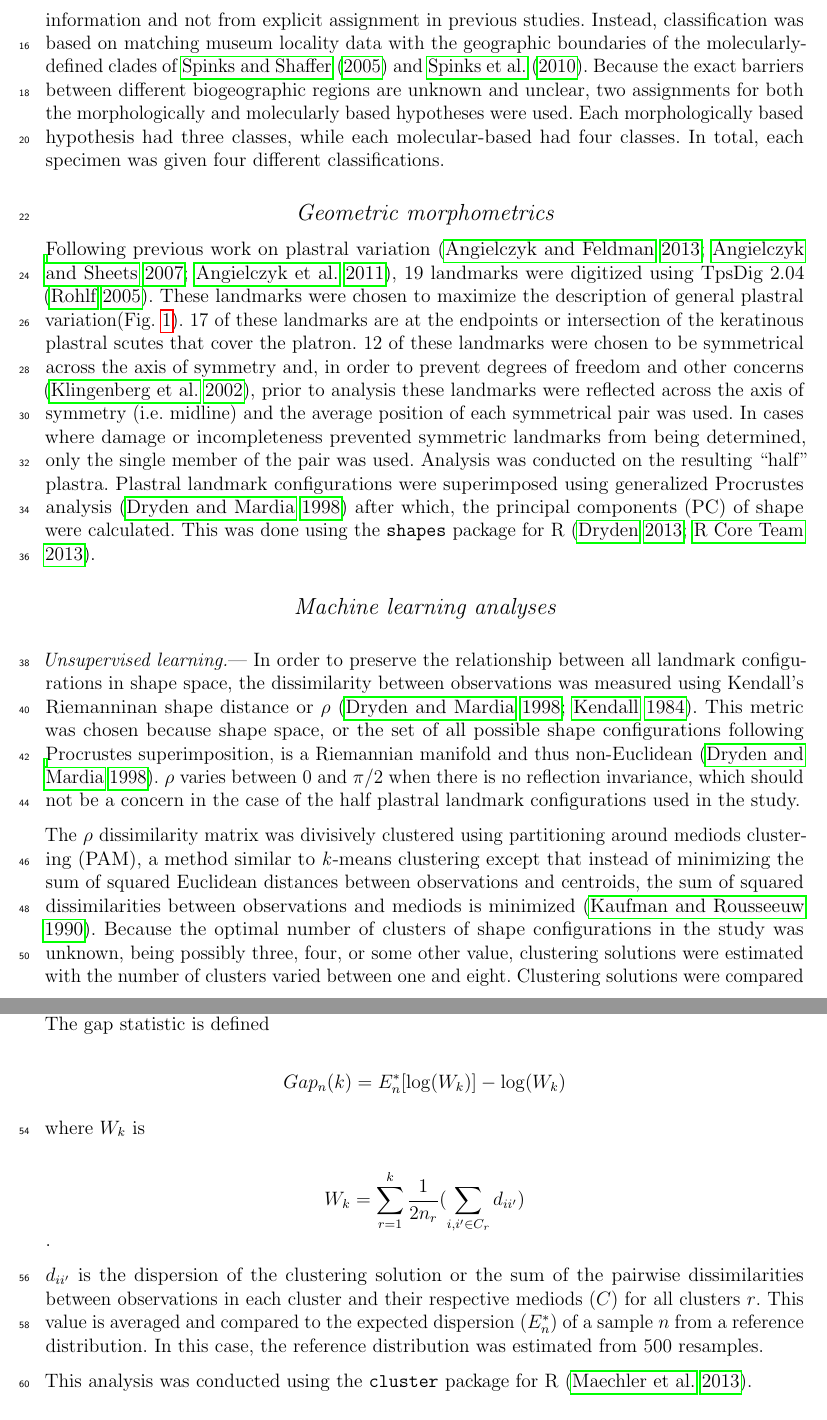
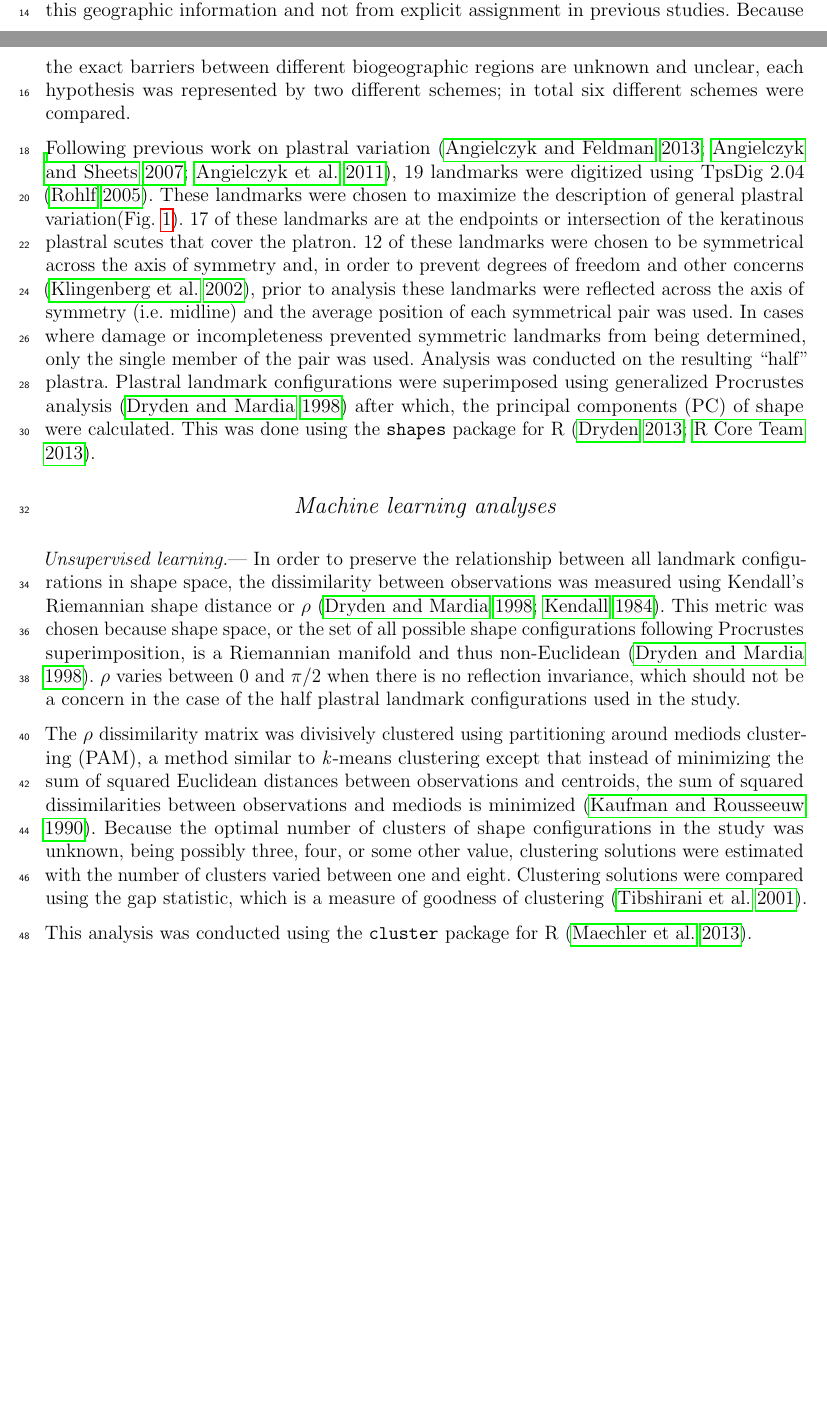
Before and after one commit to psmits/shape_identification, a LaTeX paper (doc/draft_turtle.tex): two parts of pages 2 and 3 of 16 before the commit and two parts of pages 1 and 2 of 15 after it, joined at a grey line, cut so that both start at the same text, the shorter picture padded with empty space. Compiled offline with pdfLaTeX; a missing bibliography style is replaced by a similar one.

Commit message:
full methods/results draft

```diff
--- a/doc/draft_turtle.tex
+++ b/doc/draft_turtle.tex
@@ -70,24 +69,19 @@ We collected landmark-based morphometric data from SAMPLE adult \textit{E. marmo
+We collected landmark-based morphometric data from 354 adult \textit{E. marmorata} museum specimens. These specimens include both newly sampled and previously sampled individuals \citep{Angielczyk2007,Angielczyk2011,Angielczyk2013a}. Specimens were assigned a classification for each of the different schemes was based on known geographic information recorded from museum collection information. When precise latitude and longitude information was not available it was estimated from whatever locality information was present. Because the specimens used to define the subclades in \citet{Spinks2005} and \citet{Spinks2010} were not available for study, all specimen classifications were based solely on this geographic information and not from explicit assignment in previous studies. Because the exact barriers between different biogeographic regions are unknown and unclear, each hypothesis was represented by two different schemes; in total six different schemes were compared. % need more information from ken
 
-Specimen classification was based on known specimen geographic information which was recorded from museum collection information. When precise latitude and longitude information was not available it was estimated from whatever locality information was present. Because the specimens used to define the subclades in \citet{Spinks2005} and \citet{Spinks2010} were not available for study, all specimen classifications were based solely on this geographic information and not from explicit assignment in previous studies. Instead, classification was based on matching museum locality data with the geographic boundaries of the molecularly-defined clades of \citet{Spinks2005} and \citet{Spinks2010}. Because the exact barriers between different biogeographic regions are unknown and unclear, two assignments for both the morphologically and molecularly based hypotheses were used. Each morphologically based hypothesis had three classes, while each molecular-based had four classes. In total, each specimen was given four different classifications.
-
-
-\subsection{Geometric morphometrics}
 Following previous work on plastral variation \citep{Angielczyk2007,Angielczyk2011,Angielczyk2013a}, 19 landmarks were digitized using TpsDig 2.04 \citep{Rohlf2005}. These landmarks were chosen to maximize the description of general plastral variation(Fig. \ref{fig:plastra}). 17 of these landmarks are at the endpoints or intersection of the keratinous plastral scutes that cover the platron. 12 of these landmarks were chosen to be symmetrical across the axis of symmetry and, in order to prevent degrees of freedom and other concerns \citep{Klingenberg2002}, prior to analysis these landmarks were reflected across the axis of symmetry (i.e. midline) and the average position of each symmetrical pair was used. In cases where damage or incompleteness prevented symmetric landmarks from being determined, only the single member of the pair was used. Analysis was conducted on the resulting ``half'' plastra. Plastral landmark configurations were superimposed using generalized Procrustes analysis \citep{Dryden1998a} after which, the principal components (PC) of shape were calculated. This was done using the \texttt{shapes} package for R \citep{2013,Dryden2013}.
 
 
 \subsection{Machine learning analyses}
 \subsubsection{Unsupervised learning}
-In order to preserve the relationship between all landmark configurations in shape space, the dissimilarity between observations was measured using Kendall's Riemanninan shape distance or \(\rho\) \citep{Kendall1984a,Dryden1998a}. This metric was chosen because shape space, or the set of all possible shape configurations following Procrustes superimposition, is a Riemannian manifold and thus non-Euclidean \citep{Dryden1998a}. \(\rho\) varies between 0 and \(\pi / 2\) when there is no reflection invariance, which should not be a concern in the case of the half plastral landmark configurations used in the study.
+In order to preserve the relationship between all landmark configurations in shape space, the dissimilarity between observations was measured using Kendall's Riemannian shape distance or \(\rho\) \citep{Kendall1984a,Dryden1998a}. This metric was chosen because shape space, or the set of all possible shape configurations following Procrustes superimposition, is a Riemannian manifold and thus non-Euclidean \citep{Dryden1998a}. \(\rho\) varies between 0 and \(\pi / 2\) when there is no reflection invariance, which should not be a concern in the case of the half plastral landmark configurations used in the study.
 
-The \(\rho\) dissimilarity matrix was divisively clustered using partitioning around mediods clustering (PAM), a method similar to \textit{k}-means clustering except that instead of minimizing the sum of squared Euclidean distances between observations and centroids, the sum of squared dissimilarities between observations and mediods is minimized \citep{Kaufman1990}. Because the optimal number of clusters of shape configurations in the study was unknown, being possibly three, four, or some other value, clustering solutions were estimated with the number of clusters varied between one and eight. Clustering solutions were compared using the gap statistic, which is a measure of goodness of clustering \citep{Tibshirani2001a}. The gap statistic is defined
+The \(\rho\) dissimilarity matrix was divisively clustered using partitioning around mediods clustering (PAM), a method similar to \textit{k}-means clustering except that instead of minimizing the sum of squared Euclidean distances between observations and centroids, the sum of squared dissimilarities between observations and mediods is minimized \citep{Kaufman1990}. Because the optimal number of clusters of shape configurations in the study was unknown, being possibly three, four, or some other value, clustering solutions were estimated with the number of clusters varied between one and eight. Clustering solutions were compared using the gap statistic, which is a measure of goodness of clustering \citep{Tibshirani2001a}.
 
-\[Gap_{n}(k) = E^{*}_{n}[\log(W_{k})] - \log(W_{k})\]
-
-where \(W_{k}\) is
-
-\[W_{k} = \sum^{k}_{r = 1}{\frac{1}{2n_{r}} (\sum_{i,i' \in C_{r}} d_{ii'})}\].
-
-\(d_{ii'}\) is the dispersion of the clustering solution or the sum of the pairwise dissimilarities between observations in each cluster and their respective mediods (\(C\)) for all clusters \(r\). This value is averaged and compared to the expected dispersion (\(E^{*}_{n}\)) of a sample \(n\) from a reference distribution. In this case, the reference distribution was estimated from 500 resamples.
+%The gap statistic is defined
+%\[Gap_{n}(k) = E^{*}_{n}[\log(W_{k})] - \log(W_{k})\]
+%where \(W_{k}\) is
+%\[W_{k} = \sum^{k}_{r = 1}{\frac{1}{2n_{r}} (\sum_{i,i' \in C_{r}} d_{ii'})}\].
+%\(d_{ii'}\) is the dispersion of the clustering solution or the sum of the pairwise dissimilarities between observations in each cluster and their respective mediods (\(C\)) for all clusters \(r\). This value is averaged and compared to the expected dispersion (\(E^{*}_{n}\)) of a sample \(n\) from a reference distribution. In this case, the reference distribution was estimated from 500 resamples.
 
 This analysis was conducted using the \texttt{cluster} package for R \citep{Maechler2013}.
 
```
Also changed, not shown: doc/draft_turtle.pdf, doc/draft_turtle.tex (28 more changed lines).
